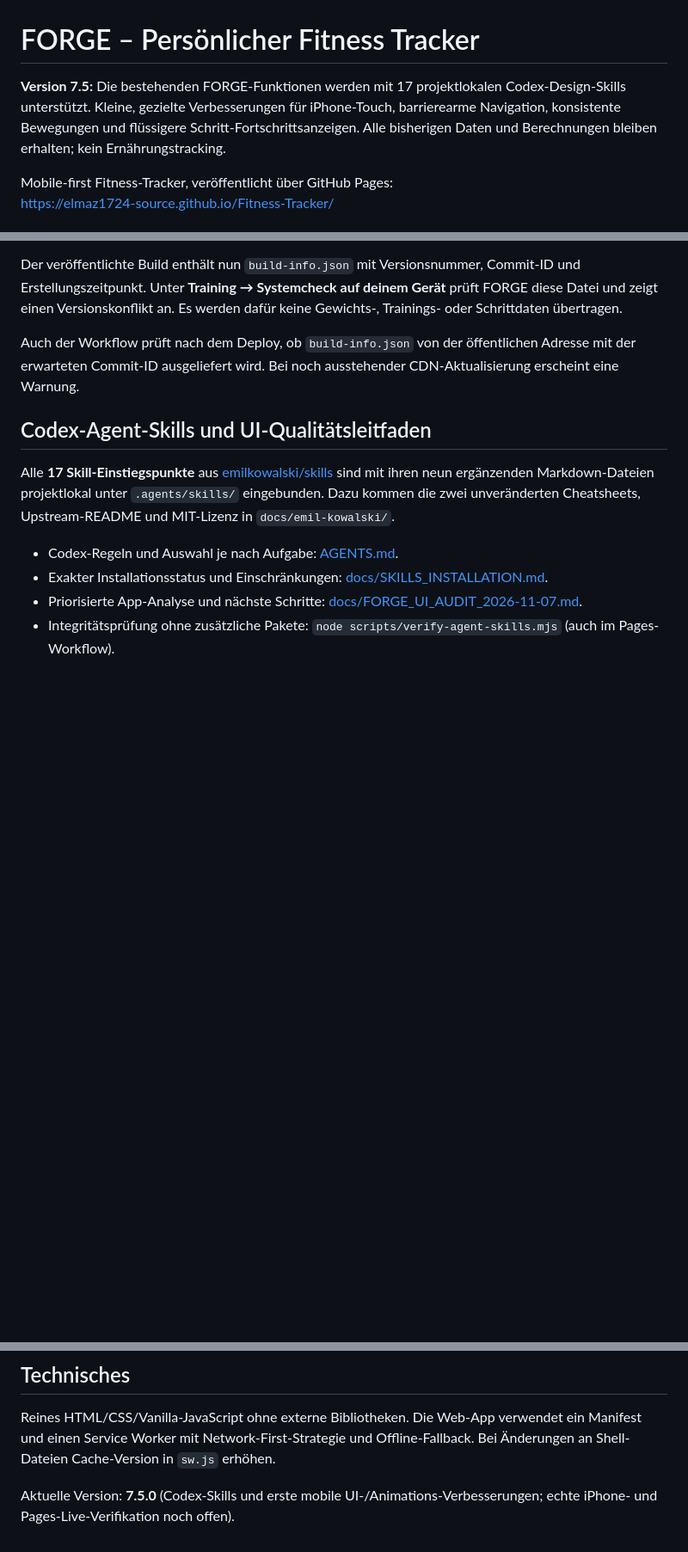
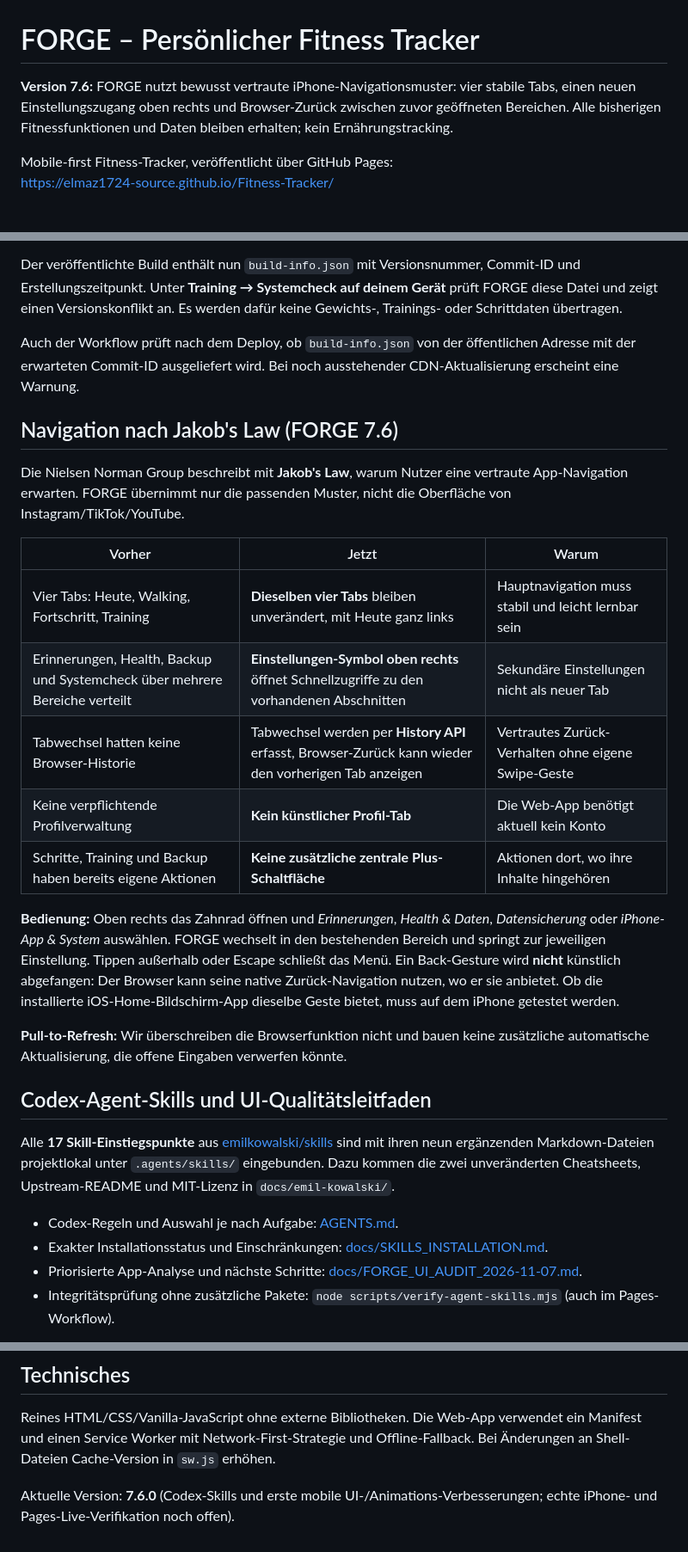
Before and after one commit to elmaz1724-source/Fitness-Tracker, a Markdown page: README.md, 3 parts joined by grey strips. Shown at 86% size. Rendered like a GitHub page; blank space fills up the shorter version.

Commit message:
Document Jakob's Law navigation upgrade and which TikTok tips FORGE intentionally avoids

```diff
--- a/README.md
+++ b/README.md
@@ -1,6 +1,6 @@
 # FORGE – Persönlicher Fitness Tracker
 
-**Version 7.5:** Die bestehenden FORGE-Funktionen werden mit 17 projektlokalen Codex-Design-Skills unterstützt. Kleine, gezielte Verbesserungen für iPhone-Touch, barrierearme Navigation, konsistente Bewegungen und flüssigere Schritt-Fortschrittsanzeigen. Alle bisherigen Daten und Berechnungen bleiben erhalten; kein Ernährungstracking.
+**Version 7.6:** FORGE nutzt bewusst vertraute iPhone-Navigationsmuster: vier stabile Tabs, einen neuen Einstellungszugang oben rechts und Browser-Zurück zwischen zuvor geöffneten Bereichen. Alle bisherigen Fitnessfunktionen und Daten bleiben erhalten; kein Ernährungstracking.
 
 Mobile-first Fitness-Tracker, veröffentlicht über GitHub Pages:
 https://elmaz1724-source.github.io/Fitness-Tracker/
@@ -131,6 +131,22 @@ Der veröffentlichte Build enthält nun `build-info.json` mit Versionsnummer, Co
 
 Auch der Workflow prüft nach dem Deploy, ob `build-info.json` von der öffentlichen Adresse mit der erwarteten Commit-ID ausgeliefert wird. Bei noch ausstehender CDN-Aktualisierung erscheint eine Warnung.
 
+## Navigation nach Jakob's Law (FORGE 7.6)
+
+Die Nielsen Norman Group beschreibt mit **Jakob's Law**, warum Nutzer eine vertraute App-Navigation erwarten. FORGE übernimmt nur die passenden Muster, nicht die Oberfläche von Instagram/TikTok/YouTube.
+
+| Vorher | Jetzt | Warum |
+| --- | --- | --- |
+| Vier Tabs: Heute, Walking, Fortschritt, Training | **Dieselben vier Tabs** bleiben unverändert, mit Heute ganz links | Hauptnavigation muss stabil und leicht lernbar sein |
+| Erinnerungen, Health, Backup und Systemcheck über mehrere Bereiche verteilt | **Einstellungen-Symbol oben rechts** öffnet Schnellzugriffe zu den vorhandenen Abschnitten | Sekundäre Einstellungen nicht als neuer Tab |
+| Tabwechsel hatten keine Browser-Historie | Tabwechsel werden per **History API** erfasst, Browser-Zurück kann wieder den vorherigen Tab anzeigen | Vertrautes Zurück-Verhalten ohne eigene Swipe-Geste |
+| Keine verpflichtende Profilverwaltung | **Kein künstlicher Profil-Tab** | Die Web-App benötigt aktuell kein Konto |
+| Schritte, Training und Backup haben bereits eigene Aktionen | **Keine zusätzliche zentrale Plus-Schaltfläche** | Aktionen dort, wo ihre Inhalte hingehören |
+
+**Bedienung:** Oben rechts das Zahnrad öffnen und *Erinnerungen*, *Health & Daten*, *Datensicherung* oder *iPhone-App & System* auswählen. FORGE wechselt in den bestehenden Bereich und springt zur jeweiligen Einstellung. Tippen außerhalb oder Escape schließt das Menü. Ein Back-Gesture wird **nicht** künstlich abgefangen: Der Browser kann seine native Zurück-Navigation nutzen, wo er sie anbietet. Ob die installierte iOS-Home-Bildschirm-App dieselbe Geste bietet, muss auf dem iPhone getestet werden.
+
+**Pull-to-Refresh:** Wir überschreiben die Browserfunktion nicht und bauen keine zusätzliche automatische Aktualisierung, die offene Eingaben verwerfen könnte.
+
 ## Codex-Agent-Skills und UI-Qualitätsleitfaden
 
 Alle **17 Skill-Einstiegspunkte** aus [emilkowalski/skills](https://github.com/emilkowalski/skills) sind mit ihren neun ergänzenden Markdown-Dateien projektlokal unter `.agents/skills/` eingebunden. Dazu kommen die zwei unveränderten Cheatsheets, Upstream-README und MIT-Lizenz in `docs/emil-kowalski/`.
@@ -156,4 +172,4 @@ Die erste Qualitätsrunde optimiert iOS-Bedienung, `aria-current` der Navigation
 
 Reines HTML/CSS/Vanilla-JavaScript ohne externe Bibliotheken. Die Web-App verwendet ein Manifest und einen Service Worker mit Network-First-Strategie und Offline-Fallback. Bei Änderungen an Shell-Dateien Cache-Version in `sw.js` erhöhen.
 
-Aktuelle Version: **7.5.0** (Codex-Skills und erste mobile UI-/Animations-Verbesserungen; echte iPhone- und Pages-Live-Verifikation noch offen).
+Aktuelle Version: **7.6.0** (Codex-Skills und erste mobile UI-/Animations-Verbesserungen; echte iPhone- und Pages-Live-Verifikation noch offen).
```
